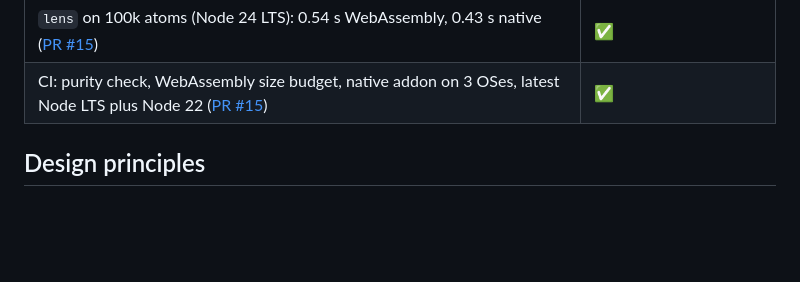
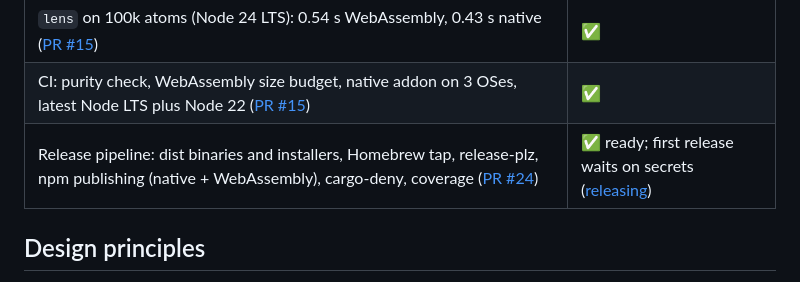
Before and after one commit to trustgraph/trustgraph-rust-cli, a Markdown page: doc/plan/README.md, the part around the change. Rendered like a GitHub page; blank space fills up the shorter version.

Commit message:
Roadmap: note the release pipeline
Co-Authored-By: Claude Opus 5.5 <noreply@anthropic.com>
Claude-Session: https://claude.ai/code/session_01UdKneRqUnsbv1t7NyvcT68

```diff
--- a/doc/plan/README.md
+++ b/doc/plan/README.md
@@ -104,6 +104,7 @@ Everything below this line is supporting detail.
 | Shared TypeScript types; one smoke test across all JS builds ([PR #15](https://github.com/trustgraph/trustgraph-rust-cli/pull/15)) | ✅ |
 | `lens` on 100k atoms (Node 24 LTS): 0.54 s WebAssembly, 0.43 s native ([PR #15](https://github.com/trustgraph/trustgraph-rust-cli/pull/15)) | ✅ |
 | CI: purity check, WebAssembly size budget, native addon on 3 OSes, latest Node LTS plus Node 22 ([PR #15](https://github.com/trustgraph/trustgraph-rust-cli/pull/15)) | ✅ |
+| Release pipeline: dist binaries and installers, Homebrew tap, release-plz, npm publishing (native + WebAssembly), cargo-deny, coverage ([PR #24](https://github.com/trustgraph/trustgraph-rust-cli/pull/24)) | ✅ ready; first release waits on secrets ([releasing](../releasing.md)) |
 
 ## Design principles
 
```
